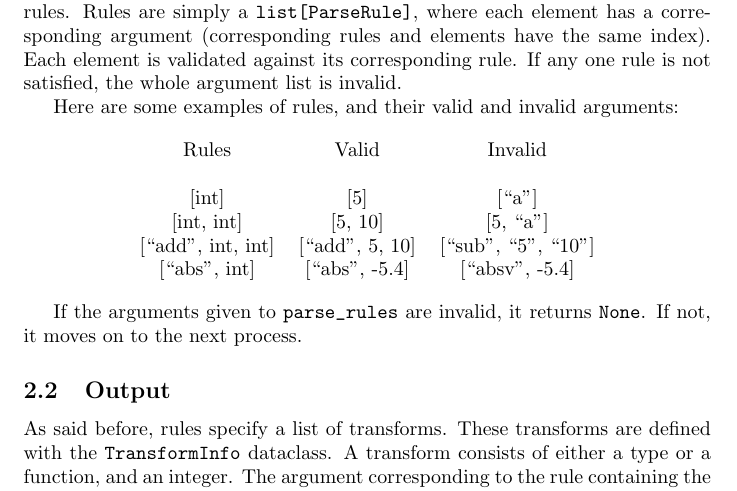
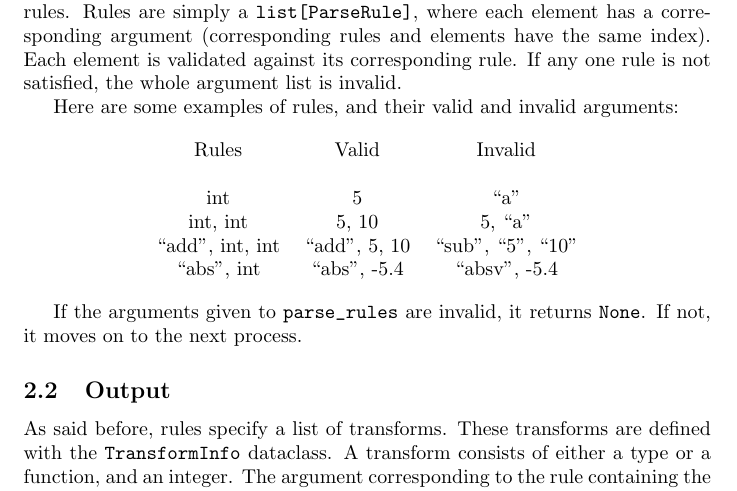
Before and after one commit to novoseiversia/eee111, a LaTeX document (sp1/hospital.tex): part of page 5 of 5, cut so that both start at the same text. Compiled offline with pdfLaTeX.

Commit message:
Change input example table formatting

```diff
--- a/sp1/hospital.tex
+++ b/sp1/hospital.tex
@@ -101,13 +101,13 @@
 					\begin{tabular}{c c c}
 						Rules & Valid & Invalid \\
 						\\
-							{[int]} & {[5]} & {[``a'']}
+							int & 5 & ``a''
 						\\
-							{[int, int]} & {[5, 10]} & {[5, ``a'']}
+							int, int & 5, 10 & 5, ``a''
 						\\
-							{[``add'', int, int]} & {[``add'', 5, 10]} & {[``sub'', ``5'', ``10'']}
+							``add'', int, int & ``add'', 5, 10 & ``sub'', ``5'', ``10''
 						\\
-							{[``abs'', int]} & {[``abs'', -5.4]} & {[``absv'', -5.4]}
+							``abs'', int & ``abs'', -5.4 & ``absv'', -5.4
 						\\
 					\end{tabular}
 				\end{center}
```
Also changed, not shown: sp1/hospital.pdf.
